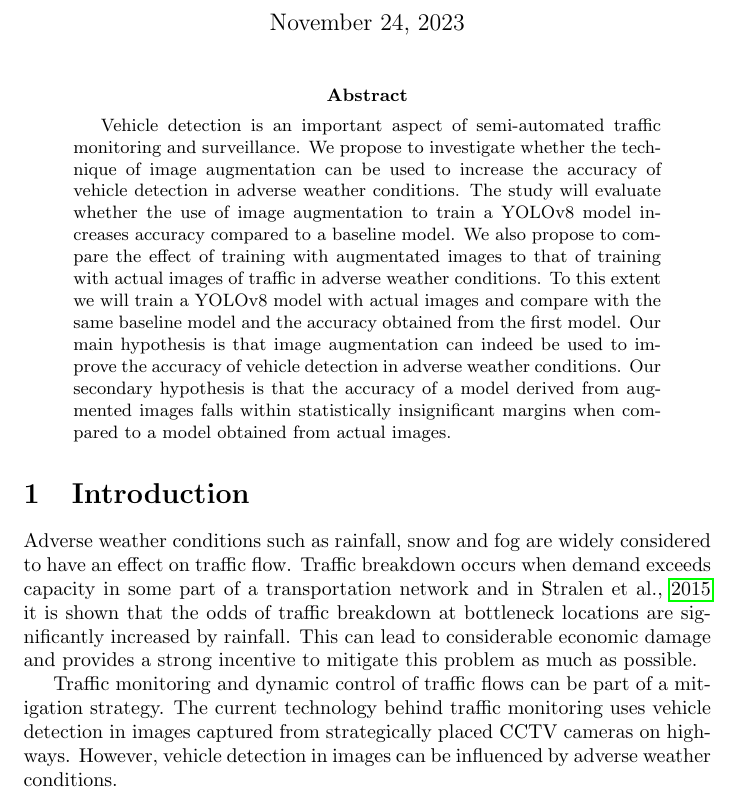
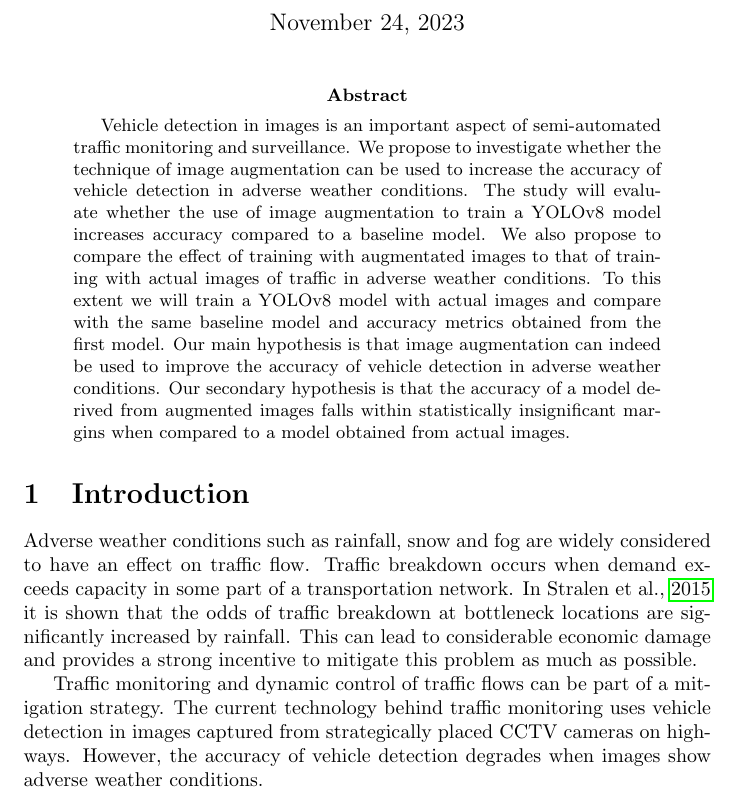
Before and after one commit to avhou/rmai, a LaTeX paper (proposal/researchProposal.tex): part of page 1 of 13, cut so that both start at the same text. Compiled offline with pdfLaTeX.

Commit message:
Minor textual improvements

```diff
--- a/proposal/researchProposal.tex
+++ b/proposal/researchProposal.tex
@@ -24,14 +24,14 @@
 \maketitle
 
 \begin{abstract}
-	Vehicle detection is an important aspect of semi-automated traffic monitoring and surveillance.  We propose to investigate whether the technique of image augmentation can be used to increase the accuracy of vehicle detection in adverse weather conditions.  The study will evaluate whether the use of image augmentation to train a YOLO\small{v8} model increases accuracy compared to a baseline model.  We also propose to compare the effect of training with augmentated images to that of training with actual images of traffic in adverse weather conditions. To this extent we will train a YOLO\small{v8} model with actual images and compare with the same baseline model and the accuracy obtained from the first model. Our main hypothesis is that image augmentation can indeed be used to improve the accuracy of vehicle detection in adverse weather conditions. Our secondary hypothesis is that the accuracy of a model derived from augmented images falls within statistically insignificant margins when compared to a model obtained from actual images.
+	Vehicle detection in images is an important aspect of semi-automated traffic monitoring and surveillance.  We propose to investigate whether the technique of image augmentation can be used to increase the accuracy of vehicle detection in adverse weather conditions.  The study will evaluate whether the use of image augmentation to train a YOLO\small{v8} model increases accuracy compared to a baseline model.  We also propose to compare the effect of training with augmentated images to that of training with actual images of traffic in adverse weather conditions. To this extent we will train a YOLO\small{v8} model with actual images and compare with the same baseline model and accuracy metrics obtained from the first model. Our main hypothesis is that image augmentation can indeed be used to improve the accuracy of vehicle detection in adverse weather conditions. Our secondary hypothesis is that the accuracy of a model derived from augmented images falls within statistically insignificant margins when compared to a model obtained from actual images.
 \end{abstract}
 
 \section{Introduction}
 
-	Adverse weather conditions such as rainfall, snow and fog are widely considered to have an effect on traffic flow. Traffic breakdown occurs when demand exceeds capacity in some part of a transportation network and in \cite{stralenInfluenceAdverseWeather2015} it is shown that the odds of traffic breakdown at bottleneck locations are significantly increased by rainfall.  This can lead to considerable economic damage and provides a strong incentive to mitigate this problem as much as possible.
+	Adverse weather conditions such as rainfall, snow and fog are widely considered to have an effect on traffic flow. Traffic breakdown occurs when demand exceeds capacity in some part of a transportation network. In \cite{stralenInfluenceAdverseWeather2015} it is shown that the odds of traffic breakdown at bottleneck locations are significantly increased by rainfall.  This can lead to considerable economic damage and provides a strong incentive to mitigate this problem as much as possible.
 
-	Traffic monitoring and dynamic control of traffic flows can be part of a mitigation strategy. The current technology behind traffic monitoring uses vehicle detection in images captured from strategically placed CCTV cameras on highways. However, vehicle detection in images can be influenced by adverse weather conditions.
+	Traffic monitoring and dynamic control of traffic flows can be part of a mitigation strategy. The current technology behind traffic monitoring uses vehicle detection in images captured from strategically placed CCTV cameras on highways. However, the accuracy of vehicle detection degrades when images show adverse weather conditions.
 
 	Sometimes object detection can be improved with image augmentation techniques, in which the original images are rotated, shifted or mirror imaged to create a larger training set with more variability in the training images.	We propose to investigate the effect of image augmentation on the robustness of YOLO{\small v8}-based vehicle detection models. In particular, we propose to investigate the effect of artificially adding rain, fog and snow to real clear weather images of highways. Compared to augmentation by simple geometric transformations, the proposed kind of augmentation is thematic and focussed towards specific use cases. We expect to see a significant improvement of the mean intersection over union (IoU) for vehicle detection in models derived from YOLO{\small v8} by training on the augmented images.
 
```
